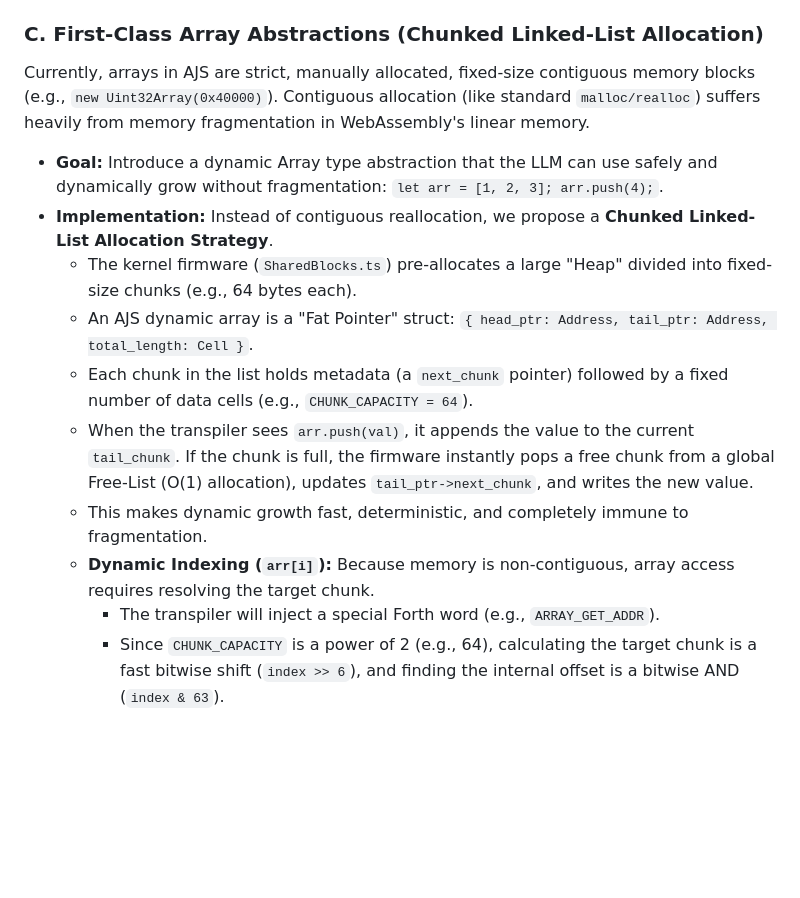
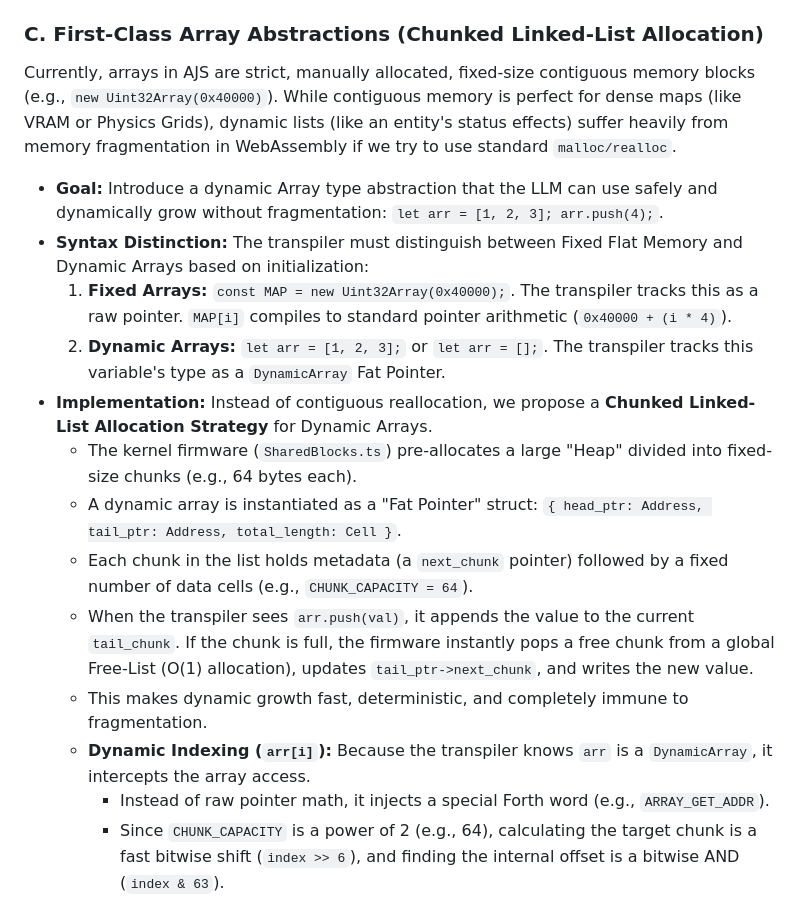
Before and after one commit to k0inwork/dungeon, a Markdown page: doc/TRANSPILER_UPGRADES.md, the part around the change. Drawn GitHub-style; blank space fills up the shorter version.

Commit message:
docs: clarify fixed vs dynamic array indexing
Updates `doc/TRANSPILER_UPGRADES.md` to detail the distinction between Fixed Flat Memory Arrays and Dynamic Chunked Arrays. Explains how the AetherTranspiler distinguishes between the two by initialization syntax (`new Uint32Array(0x40000)` vs `let arr = [1, 2, 3];`) and how it tracks the variable type to correctly route index operations either to standard pointer arithmetic or the injected `ARRAY_GET_ADDR` word.

Co-authored-by: k0inwork <5244356+k0inwork@users.noreply.github.com>

```diff
--- a/doc/TRANSPILER_UPGRADES.md
+++ b/doc/TRANSPILER_UPGRADES.md
@@ -74,16 +74,20 @@ Currently, only `while` and a strictly formatted `for(let i=0; i<N; i++)` are su
 *   **Implementation:** Map `switch` statements to a series of Forth `OVER = IF ... ELSE ... THEN` blocks or use an execution token array (jump table) for large switch cases (O(1) dispatching). This is vital for the `BattleKernel` dispatch table.
 
 ### C. First-Class Array Abstractions (Chunked Linked-List Allocation)
-Currently, arrays in AJS are strict, manually allocated, fixed-size contiguous memory blocks (e.g., `new Uint32Array(0x40000)`). Contiguous allocation (like standard `malloc/realloc`) suffers heavily from memory fragmentation in WebAssembly's linear memory.
+Currently, arrays in AJS are strict, manually allocated, fixed-size contiguous memory blocks (e.g., `new Uint32Array(0x40000)`). While contiguous memory is perfect for dense maps (like VRAM or Physics Grids), dynamic lists (like an entity's status effects) suffer heavily from memory fragmentation in WebAssembly if we try to use standard `malloc/realloc`.
+
 *   **Goal:** Introduce a dynamic Array type abstraction that the LLM can use safely and dynamically grow without fragmentation: `let arr = [1, 2, 3]; arr.push(4);`.
-*   **Implementation:** Instead of contiguous reallocation, we propose a **Chunked Linked-List Allocation Strategy**.
+*   **Syntax Distinction:** The transpiler must distinguish between Fixed Flat Memory and Dynamic Arrays based on initialization:
+    1.  **Fixed Arrays:** `const MAP = new Uint32Array(0x40000);`. The transpiler tracks this as a raw pointer. `MAP[i]` compiles to standard pointer arithmetic (`0x40000 + (i * 4)`).
+    2.  **Dynamic Arrays:** `let arr = [1, 2, 3];` or `let arr = [];`. The transpiler tracks this variable's type as a `DynamicArray` Fat Pointer.
+*   **Implementation:** Instead of contiguous reallocation, we propose a **Chunked Linked-List Allocation Strategy** for Dynamic Arrays.
     *   The kernel firmware (`SharedBlocks.ts`) pre-allocates a large "Heap" divided into fixed-size chunks (e.g., 64 bytes each).
-    *   An AJS dynamic array is a "Fat Pointer" struct: `{ head_ptr: Address, tail_ptr: Address, total_length: Cell }`.
+    *   A dynamic array is instantiated as a "Fat Pointer" struct: `{ head_ptr: Address, tail_ptr: Address, total_length: Cell }`.
     *   Each chunk in the list holds metadata (a `next_chunk` pointer) followed by a fixed number of data cells (e.g., `CHUNK_CAPACITY = 64`).
     *   When the transpiler sees `arr.push(val)`, it appends the value to the current `tail_chunk`. If the chunk is full, the firmware instantly pops a free chunk from a global Free-List (O(1) allocation), updates `tail_ptr->next_chunk`, and writes the new value.
     *   This makes dynamic growth fast, deterministic, and completely immune to fragmentation.
-    *   **Dynamic Indexing (`arr[i]`):** Because memory is non-contiguous, array access requires resolving the target chunk.
-        *   The transpiler will inject a special Forth word (e.g., `ARRAY_GET_ADDR`).
+    *   **Dynamic Indexing (`arr[i]`):** Because the transpiler knows `arr` is a `DynamicArray`, it intercepts the array access.
+        *   Instead of raw pointer math, it injects a special Forth word (e.g., `ARRAY_GET_ADDR`).
         *   Since `CHUNK_CAPACITY` is a power of 2 (e.g., 64), calculating the target chunk is a fast bitwise shift (`index >> 6`), and finding the internal offset is a bitwise AND (`index & 63`).
         *   `ARRAY_GET_ADDR` hops through the `next_chunk` pointers `target_chunk` times, then returns the raw memory address at `chunk_data_ptr + (offset * element_size)`. While traversing takes a few operations, the depth of the linked list is shallow, making this O(N/64) lookup extremely fast in WebAssembly.
 
```
